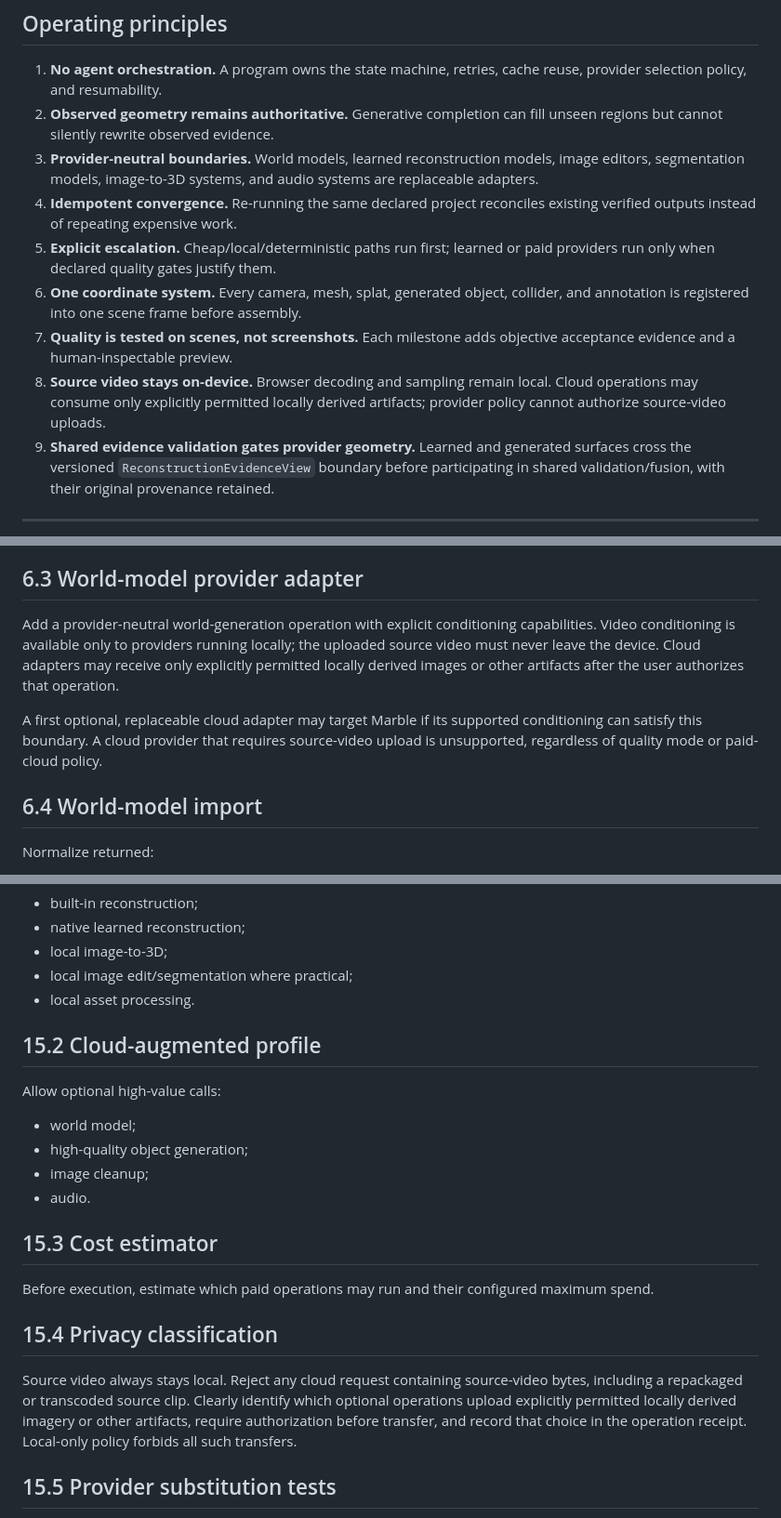
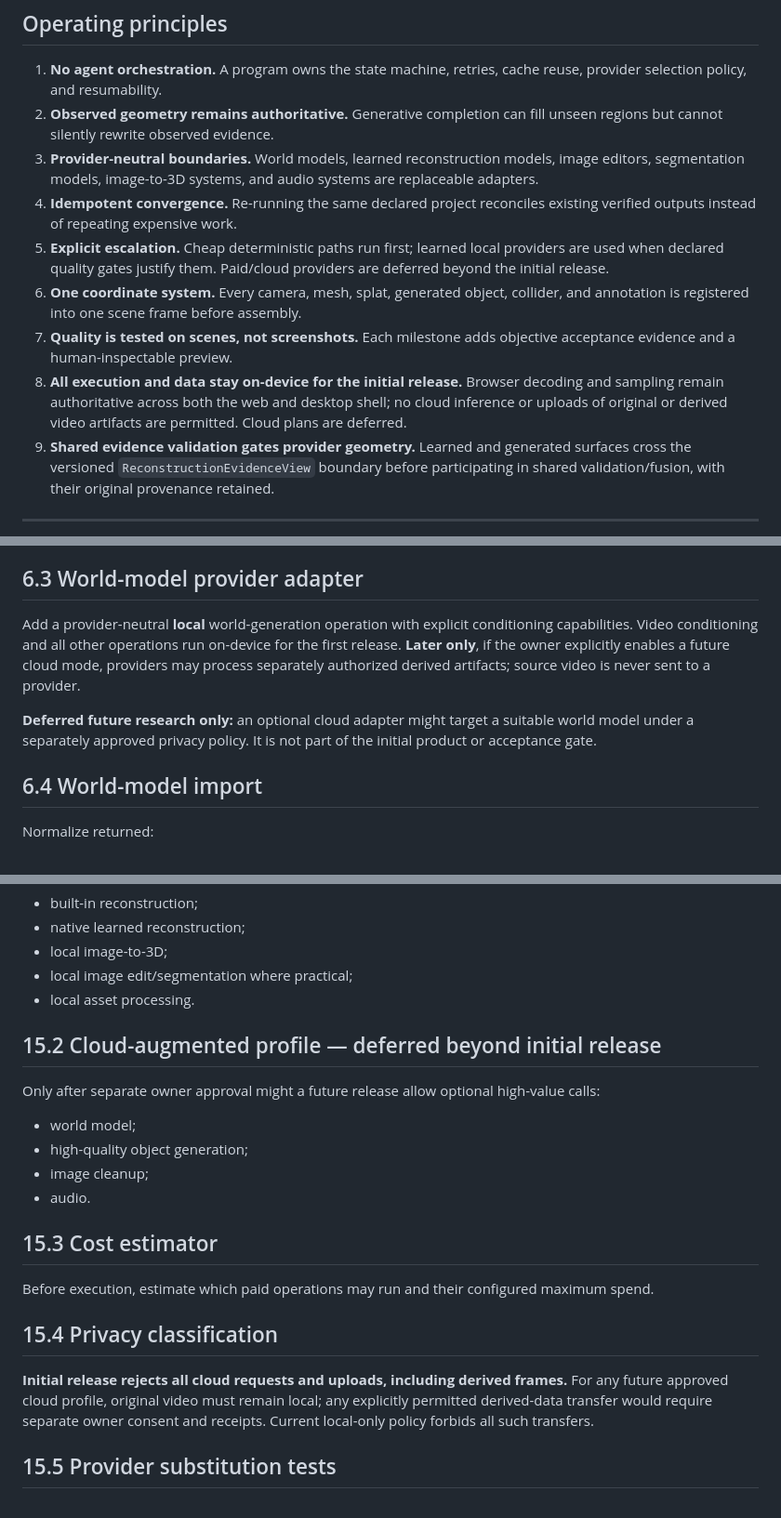
Before and after one commit to moritzbrantner/video-to-3d, a Markdown page: docs/video-to-world-roadmap.md, 3 parts joined by grey strips. Shown at 93% size. GitHub-like rendering.

```diff
--- a/docs/video-to-world-roadmap.md
+++ b/docs/video-to-world-roadmap.md
@@ -76,10 +84,10 @@ The product does **not** promise that every input contains enough evidence for f
 2. **Observed geometry remains authoritative.** Generative completion can fill unseen regions but cannot silently rewrite observed evidence.
 3. **Provider-neutral boundaries.** World models, learned reconstruction models, image editors, segmentation models, image-to-3D systems, and audio systems are replaceable adapters.
 4. **Idempotent convergence.** Re-running the same declared project reconciles existing verified outputs instead of repeating expensive work.
-5. **Explicit escalation.** Cheap/local/deterministic paths run first; learned or paid providers run only when declared quality gates justify them.
+5. **Explicit escalation.** Cheap deterministic paths run first; learned local providers are used when declared quality gates justify them. Paid/cloud providers are deferred beyond the initial release.
 6. **One coordinate system.** Every camera, mesh, splat, generated object, collider, and annotation is registered into one scene frame before assembly.
 7. **Quality is tested on scenes, not screenshots.** Each milestone adds objective acceptance evidence and a human-inspectable preview.
-8. **Source video stays on-device.** Browser decoding and sampling remain local. Cloud operations may consume only explicitly permitted locally derived artifacts; provider policy cannot authorize source-video uploads.
+8. **All execution and data stay on-device for the initial release.** Browser decoding and sampling remain authoritative across both the web and desktop shell; no cloud inference or uploads of original or derived video artifacts are permitted. Cloud plans are deferred.
 9. **Shared evidence validation gates provider geometry.** Learned and generated surfaces cross the versioned `ReconstructionEvidenceView` boundary before participating in shared validation/fusion, with their original provenance retained.
 
 ---
@@ -401,9 +409,9 @@ Requirements:
 
 ## 6.3 World-model provider adapter
 
-Add a provider-neutral world-generation operation with explicit conditioning capabilities. Video conditioning is available only to providers running locally; the uploaded source video must never leave the device. Cloud adapters may receive only explicitly permitted locally derived images or other artifacts after the user authorizes that operation.
+Add a provider-neutral **local** world-generation operation with explicit conditioning capabilities. Video conditioning and all other operations run on-device for the first release. **Later only**, if the owner explicitly enables a future cloud mode, providers may process separately authorized derived artifacts; source video is never sent to a provider.
 
-A first optional, replaceable cloud adapter may target Marble if its supported conditioning can satisfy this boundary. A cloud provider that requires source-video upload is unsupported, regardless of quality mode or paid-cloud policy.
+**Deferred future research only:** an optional cloud adapter might target a suitable world model under a separately approved privacy policy. It is not part of the initial product or acceptance gate.
 
 ## 6.4 World-model import
 
@@ -763,9 +771,9 @@ Provide the best no-cloud pipeline available:
 - local image edit/segmentation where practical;
 - local asset processing.
 
-## 15.2 Cloud-augmented profile
+## 15.2 Cloud-augmented profile — deferred beyond initial release
 
-Allow optional high-value calls:
+Only after separate owner approval might a future release allow optional high-value calls:
 - world model;
 - high-quality object generation;
 - image cleanup;
@@ -777,7 +785,7 @@ Before execution, estimate which paid operations may run and their configured ma
 
 ## 15.4 Privacy classification
 
-Source video always stays local. Reject any cloud request containing source-video bytes, including a repackaged or transcoded source clip. Clearly identify which optional operations upload explicitly permitted locally derived imagery or other artifacts, require authorization before transfer, and record that choice in the operation receipt. Local-only policy forbids all such transfers.
+**Initial release rejects all cloud requests and uploads, including derived frames.** For any future approved cloud profile, original video must remain local; any explicitly permitted derived-data transfer would require separate owner consent and receipts. Current local-only policy forbids all such transfers.
 
 ## 15.5 Provider substitution tests
 
```
Also changed, not shown: other parts of docs/video-to-world-roadmap.md (+17 -9 lines).
